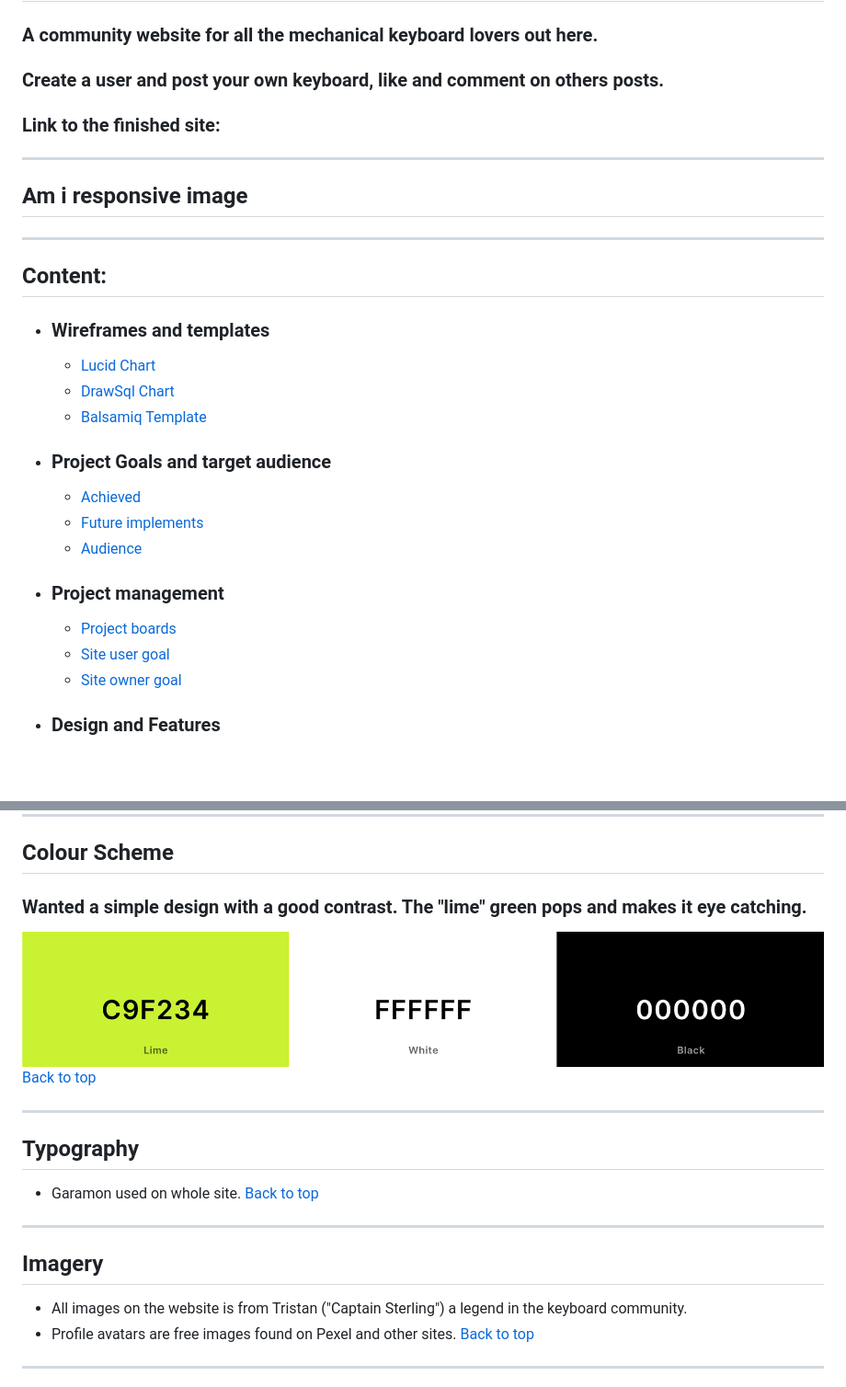
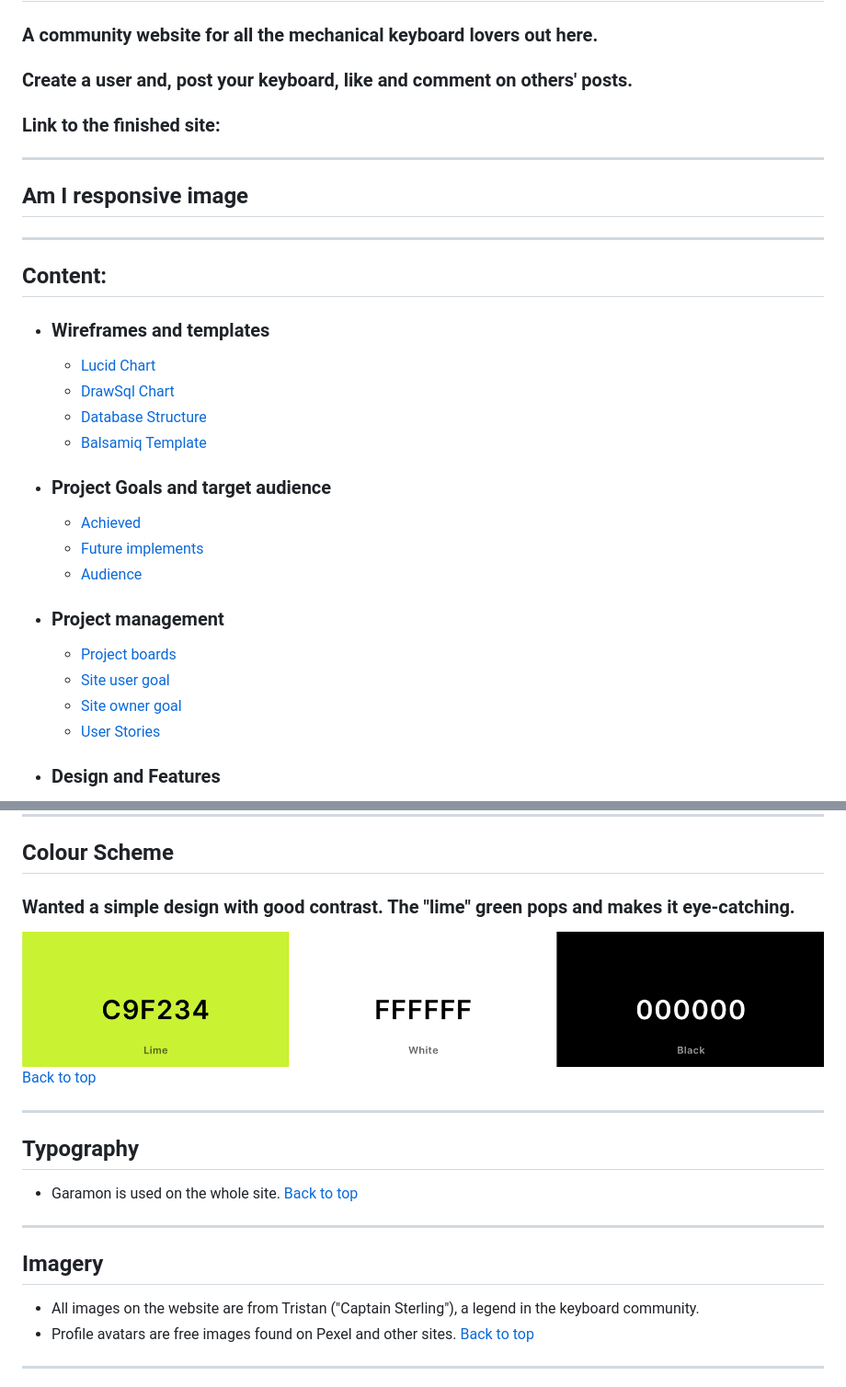
Before and after one commit to andreas-ka/show-your-keyboard, a Markdown page: README.md, 2 parts joined by grey strips. Shown: that part at 92% size. Rendered like a GitHub page; blank space fills up the shorter version.

```diff
--- a/README.md
+++ b/README.md
@@ -1,18 +1,19 @@
 # Show your Keyboard
 
 ### A community website for all the mechanical keyboard lovers out here.
-### Create a user and post your own keyboard, like and comment on others posts.
+### Create a user and, post your keyboard, like and comment on others' posts.
 
 
 ### Link to the finished site:
 _____________________________________________________________________________
-## Am i responsive image
+## Am I responsive image
 
 _____________________________________________________________________________
 ## Content:
 - ### Wireframes and templates
     - [Lucid Chart](#lucid-chart)
     - [DrawSql Chart](#drawsql-chart)
+    - [Database Structure](#database-and-structure)
     - [Balsamiq Template](#balsamiq-templates)
 - ### Project Goals and target audience
     - [Achieved](#achieved)
@@ -22,6 +23,7 @@ _____________________________________________________________________________
     - [Project boards](#github-project-board-user-stories-issues)
     - [Site user goal](#site-user-goal)
     - [Site owner goal](#site-owner-goal)
+    - [User Stories](#user-stories)
 - ### Design and Features
     - [Design and Features](#design-and-features)
         - [Navbar](#navbar)
@@ -191,18 +214,18 @@ _____________________________________________________________________________
 _____________________________________________________________________________
 ## Colour Scheme
 
-### Wanted a simple design with a good contrast. The "lime" green pops and makes it eye catching.
+### Wanted a simple design with good contrast. The "lime" green pops and makes it eye-catching.
 ![Screenshot](./static/images/color_palette.png)
 [Back to top](#show-your-keyboard)
 _____________________________________________________________________________
 
 ## Typography
-- Garamon used on whole site.
+- Garamon is used on the whole site.
 [Back to top](#show-your-keyboard)
 _____________________________________________________________________________
 ## Imagery
 
-- All images on the website is from Tristan ("Captain Sterling") a legend in the keyboard community.
+- All images on the website are from Tristan ("Captain Sterling"), a legend in the keyboard community.
 - Profile avatars are free images found on Pexel and other sites.
 [Back to top](#show-your-keyboard)
 
```
Also changed, not shown: other parts of README.md (+37 -12 lines), static/images/db_readme.png (added), 8 other files.
